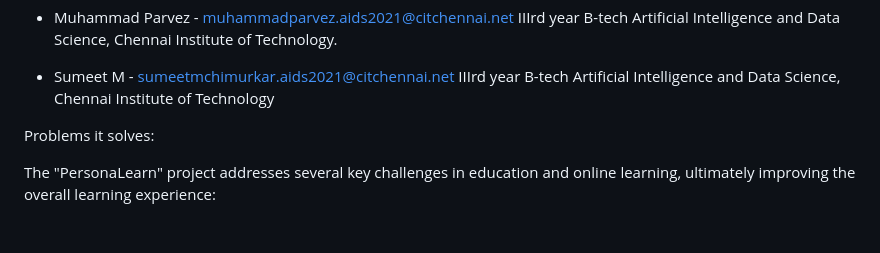
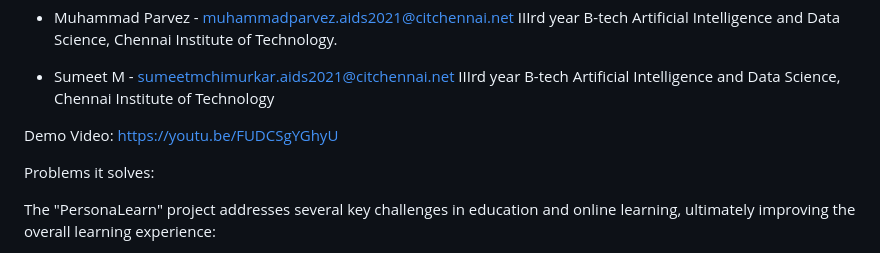
Before and after one commit to HareRamaCIT/vashisht-VH013-pixel-prodigies, a Markdown page: README.md, the part around the change. Rendered like a GitHub page; blank space fills up the shorter version.

```diff
--- a/README.md
+++ b/README.md
@@ -27,6 +27,8 @@ IIIrd year B-tech Artificial Intelligence and Data Science, Chennai Institute of
 
 * Sumeet M - sumeetmchimurkar.aids2021@citchennai.net
 IIIrd year B-tech Artificial Intelligence and Data Science, Chennai Institute of Technology
+
+Demo Video: https://youtu.be/FUDCSgYGhyU
 
 
 
```
